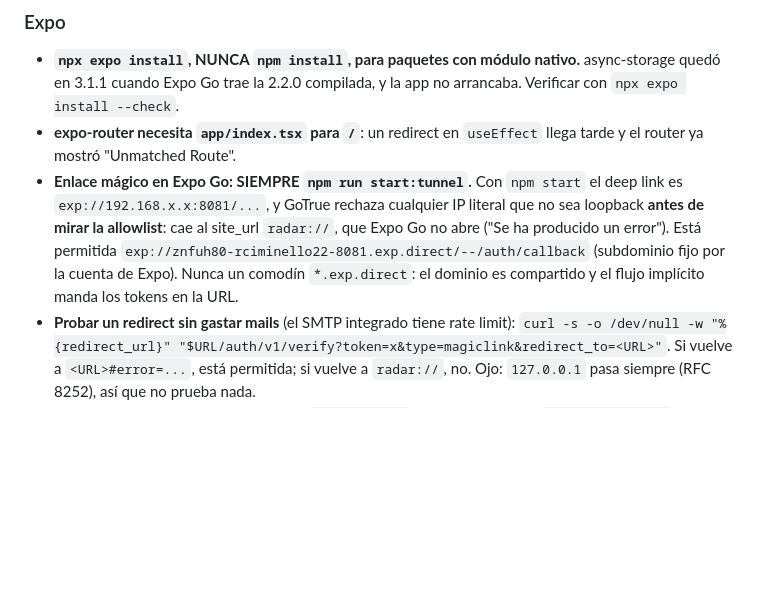
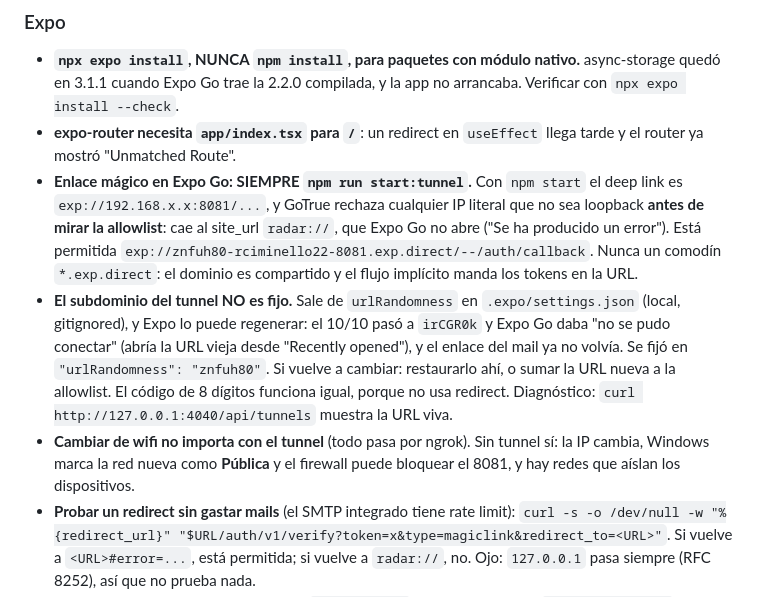
Before and after one commit to rciminello22/Miscent, a Markdown page: HANDOFF.md, the part around the change. Rendered like a GitHub page; blank space fills up the shorter version.

Commit message:
docs: el subdominio del tunnel no es fijo
Expo lo regenero el 10/10 (urlRandomness en .expo/settings.json) y Expo
Go daba "no se pudo conectar" al abrir la URL vieja. Se fijo de nuevo en
znfuh80 y queda documentado como diagnosticarlo.

```diff
--- a/HANDOFF.md
+++ b/HANDOFF.md
@@ -271,9 +271,20 @@ datos, y cifrado/ubicación/uso para entrenar IA del proveedor. La base está en
   el deep link es `exp://192.168.x.x:8081/...`, y GoTrue rechaza cualquier IP
   literal que no sea loopback **antes de mirar la allowlist**: cae al site_url
   `radar://`, que Expo Go no abre ("Se ha producido un error"). Está permitida
-  `exp://znfuh80-rciminello22-8081.exp.direct/--/auth/callback` (subdominio
-  fijo por la cuenta de Expo). Nunca un comodín `*.exp.direct`: el dominio es
-  compartido y el flujo implícito manda los tokens en la URL.
+  `exp://znfuh80-rciminello22-8081.exp.direct/--/auth/callback`. Nunca un
+  comodín `*.exp.direct`: el dominio es compartido y el flujo implícito manda
+  los tokens en la URL.
+- **El subdominio del tunnel NO es fijo.** Sale de `urlRandomness` en
+  `.expo/settings.json` (local, gitignored), y Expo lo puede regenerar: el
+  10/10 pasó a `irCGR0k` y Expo Go daba "no se pudo conectar" (abría la URL
+  vieja desde "Recently opened"), y el enlace del mail ya no volvía. Se fijó en
+  `"urlRandomness": "znfuh80"`. Si vuelve a cambiar: restaurarlo ahí, o sumar
+  la URL nueva a la allowlist. El código de 8 dígitos funciona igual, porque no
+  usa redirect. Diagnóstico: `curl http://127.0.0.1:4040/api/tunnels` muestra
+  la URL viva.
+- **Cambiar de wifi no importa con el tunnel** (todo pasa por ngrok). Sin
+  tunnel sí: la IP cambia, Windows marca la red nueva como **Pública** y el
+  firewall puede bloquear el 8081, y hay redes que aíslan los dispositivos.
 - **Probar un redirect sin gastar mails** (el SMTP integrado tiene rate limit):
   `curl -s -o /dev/null -w "%{redirect_url}" "$URL/auth/v1/verify?token=x&type=magiclink&redirect_to=<URL>"`.
   Si vuelve a `<URL>#error=...`, está permitida; si vuelve a `radar://`, no.
```
